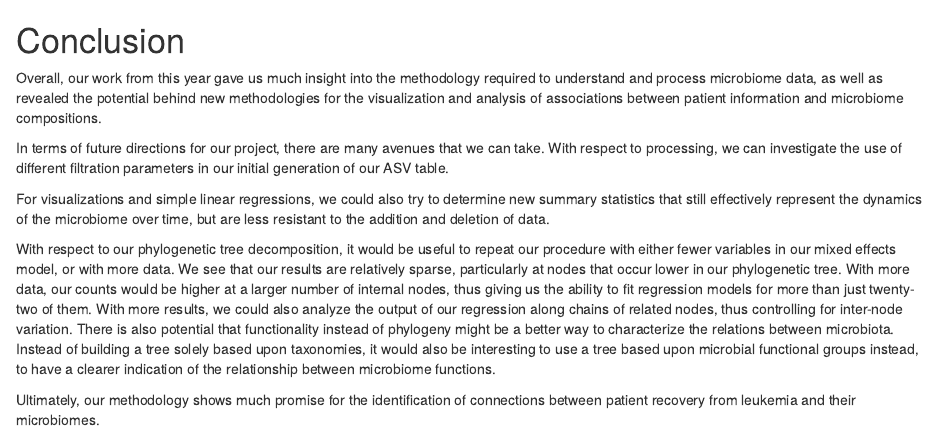
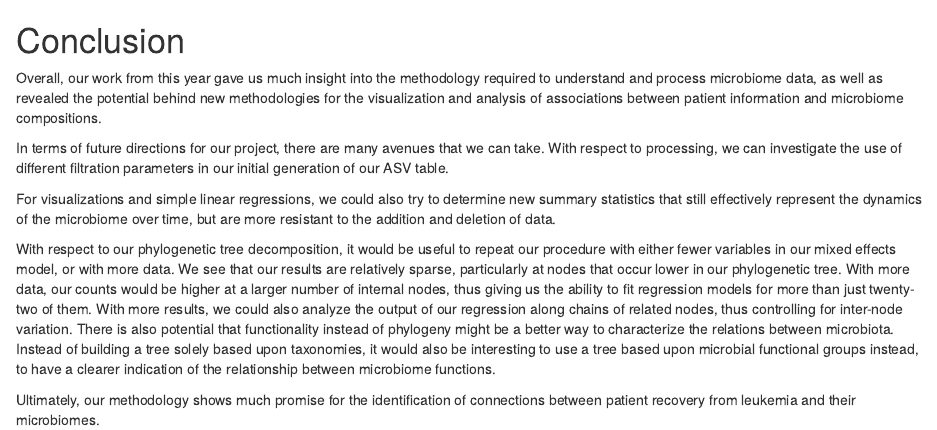
Before and after one commit to DukeStatSci/thesis-sp19-sriram-microbiome, an R Markdown document (index/06-conclusion.Rmd): the page in a window 1100 px wide, from its top. Rendered offline with R 4.5, knitr and Pandoc, with nearby package versions; drawn as R Markdown's standard HTML page in place of the format the file asks for.

Commit message:
Fixing a typo

```diff
--- a/index/06-conclusion.Rmd
+++ b/index/06-conclusion.Rmd
@@ -4,7 +4,7 @@ Overall, our work from this year gave us much insight into the methodology requi
 
 In terms of future directions for our project, there are many avenues that we can take. With respect to processing, we can investigate the use of different filtration parameters in our initial generation of our ASV table.
 
-For visualizations and simple linear regressions, we could also try to determine new summary statistics that still effectively represent the dynamics of the microbiome over time, but are less resistant to the addition and deletion of data.
+For visualizations and simple linear regressions, we could also try to determine new summary statistics that still effectively represent the dynamics of the microbiome over time, but are more resistant to the addition and deletion of data.
 
 With respect to our phylogenetic tree decomposition, it would be useful to repeat our procedure with either fewer variables in our mixed effects model, or with more data. We see that our results are relatively sparse, particularly at nodes that occur lower in our phylogenetic tree. With more data, our counts would be higher at a larger number of internal nodes, thus giving us the ability to fit regression models for more than just twenty-two of them. With more results, we could also analyze the output of our regression along chains of related nodes, thus controlling for inter-node variation. There is also potential that functionality instead of phylogeny might be a better way to characterize the relations between microbiota. Instead of building a tree solely based upon taxonomies, it would also be interesting to use a tree based upon microbial functional groups instead, to have a clearer indication of the relationship between microbiome functions.
 
```
Also changed, not shown: docs/search_index.json, 1 other file.
